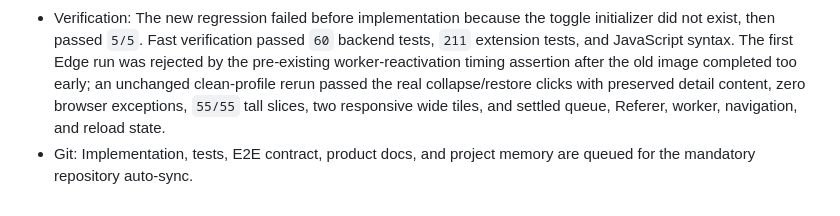
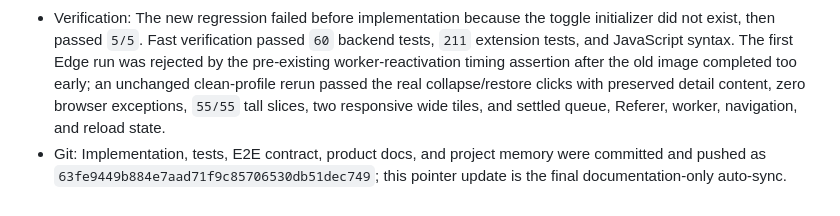
Before and after one commit to tai0huynh-ux/manga-scaler, a Markdown page: docs/project-memory/WORK_LOG.md, the part around the change. Drawn GitHub-style.

Commit message:
chore(auto): sync files 2026-07-21 01:18

```diff
--- a/docs/project-memory/WORK_LOG.md
+++ b/docs/project-memory/WORK_LOG.md
@@ -298,4 +298,4 @@ Append one concise entry for every completed Codex change set. Keep old entries
 - Request: Add a control to collapse the Processing Monitor detail column so the jobs table can use the full Dashboard width.
 - Changes: Added a semantic `Hide details` / `Show details` button beside Refresh, synchronized `aria-controls` and `aria-expanded`, a one-column collapsed layout, keyboard focus styling, and narrow-screen wrapping. The detail aside is hidden rather than rebuilt, so selected-job diagnostics and timeline DOM remain intact across collapse and restore.
 - Verification: The new regression failed before implementation because the toggle initializer did not exist, then passed `5/5`. Fast verification passed `60` backend tests, `211` extension tests, and JavaScript syntax. The first Edge run was rejected by the pre-existing worker-reactivation timing assertion after the old image completed too early; an unchanged clean-profile rerun passed the real collapse/restore clicks with preserved detail content, zero browser exceptions, `55/55` tall slices, two responsive wide tiles, and settled queue, Referer, worker, navigation, and reload state.
-- Git: Implementation, tests, E2E contract, product docs, and project memory are queued for the mandatory repository auto-sync.
+- Git: Implementation, tests, E2E contract, product docs, and project memory were committed and pushed as `63fe9449b884e7aad71f9c85706530db51dec749`; this pointer update is the final documentation-only auto-sync.
```
Also changed, not shown: docs/project-memory/CURRENT_STATE.md (+1 -1 lines).
